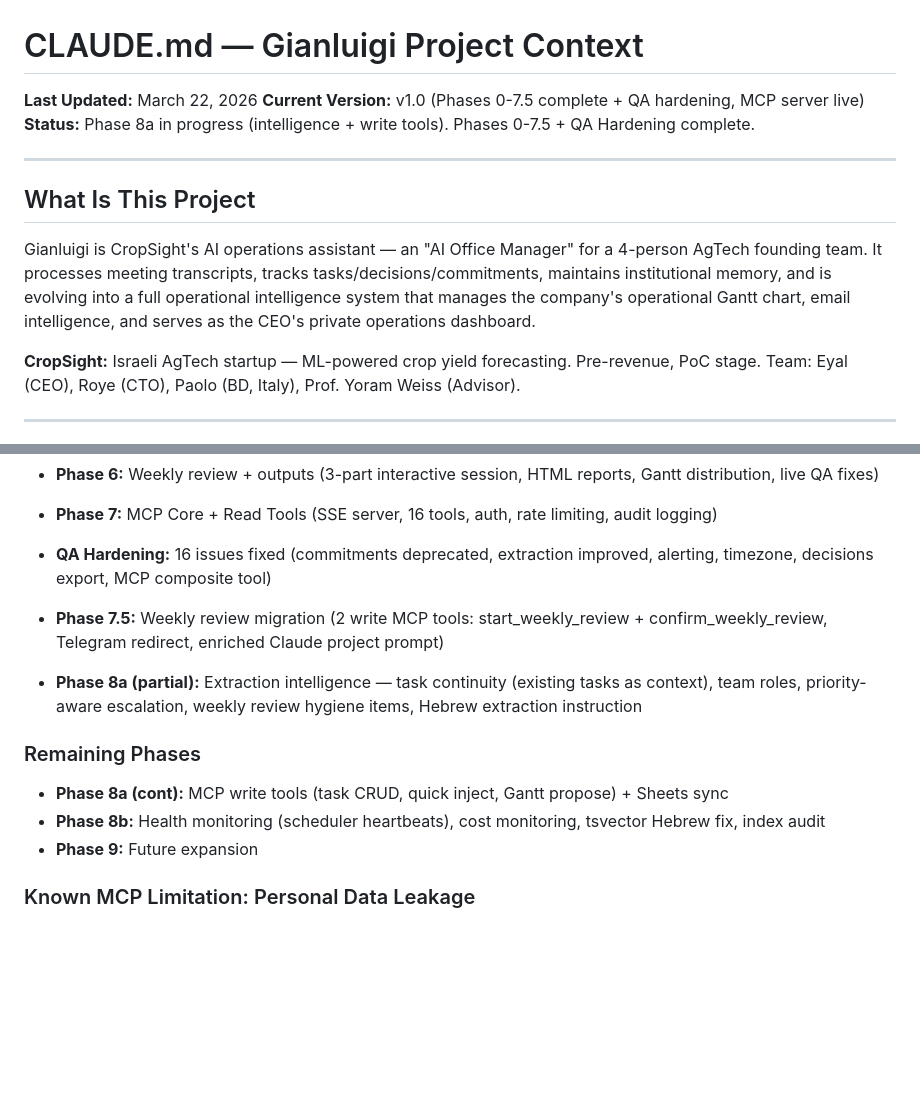
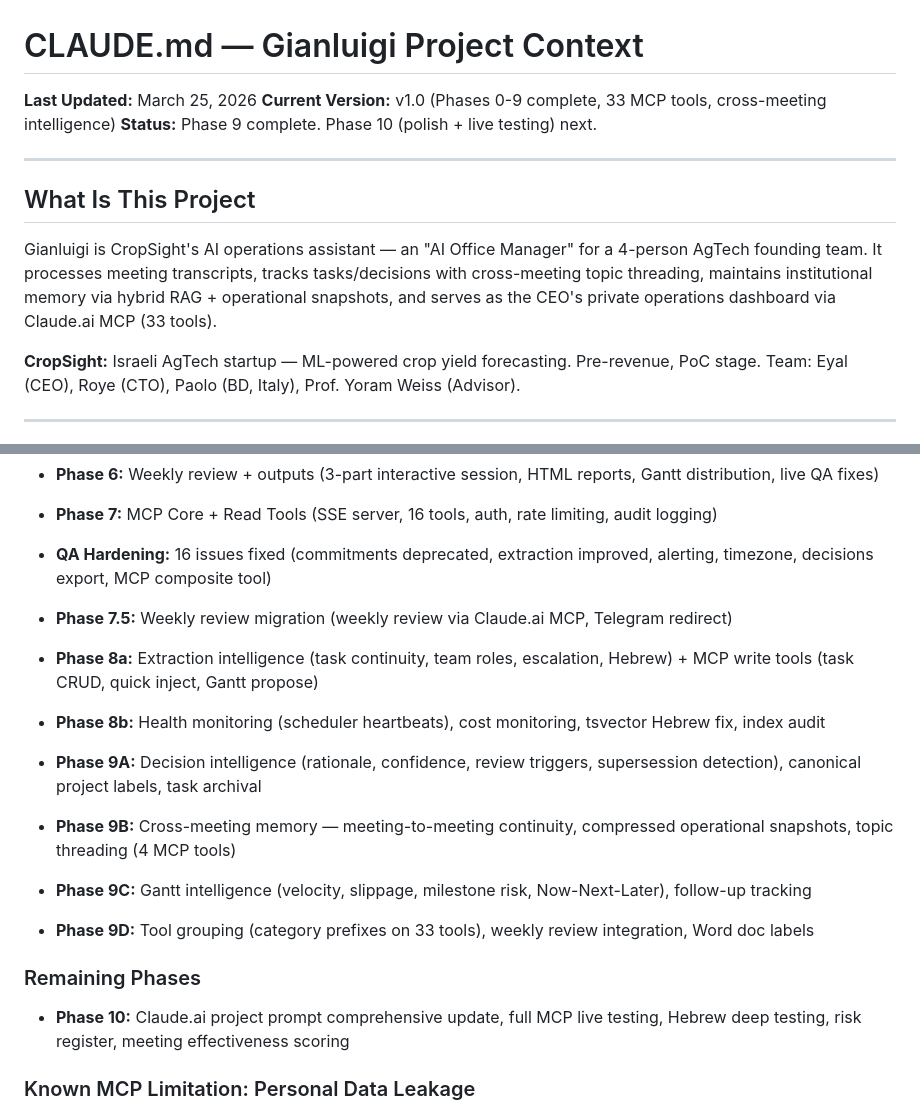
Before and after one commit to Eyalz111/Gianluigi-Cropsight, a Markdown page: CLAUDE.md, 2 parts joined by grey strips. Rendered like a GitHub page; blank space fills up the shorter version.

Commit message:
Update CLAUDE.md: Phase 9 complete, 33 MCP tools
All phases 0-9 now completed. 33 MCP tools (23 read + 10 write).
Key Phase 9 additions: decision intelligence, cross-meeting topic
threading, operational snapshots, Gantt metrics, tool grouping.

Co-Authored-By: Claude Opus 4.6 (1M context) <noreply@anthropic.com>

```diff
--- a/CLAUDE.md
+++ b/CLAUDE.md
@@ -1,14 +1,14 @@
 # CLAUDE.md — Gianluigi Project Context
 
-**Last Updated:** March 22, 2026
-**Current Version:** v1.0 (Phases 0-7.5 complete + QA hardening, MCP server live)
-**Status:** Phase 8a in progress (intelligence + write tools). Phases 0-7.5 + QA Hardening complete.
+**Last Updated:** March 25, 2026
+**Current Version:** v1.0 (Phases 0-9 complete, 33 MCP tools, cross-meeting intelligence)
+**Status:** Phase 9 complete. Phase 10 (polish + live testing) next.
 
 ---
 
 ## What Is This Project
 
-Gianluigi is CropSight's AI operations assistant — an "AI Office Manager" for a 4-person AgTech founding team. It processes meeting transcripts, tracks tasks/decisions/commitments, maintains institutional memory, and is evolving into a full operational intelligence system that manages the company's operational Gantt chart, email intelligence, and serves as the CEO's private operations dashboard.
+Gianluigi is CropSight's AI operations assistant — an "AI Office Manager" for a 4-person AgTech founding team. It processes meeting transcripts, tracks tasks/decisions with cross-meeting topic threading, maintains institutional memory via hybrid RAG + operational snapshots, and serves as the CEO's private operations dashboard via Claude.ai MCP (33 tools).
 
 **CropSight:** Israeli AgTech startup — ML-powered crop yield forecasting. Pre-revenue, PoC stage. Team: Eyal (CEO), Roye (CTO), Paolo (BD, Italy), Prof. Yoram Weiss (Advisor).
 
@@ -71,13 +71,16 @@ Gianluigi is CropSight's AI operations assistant — an "AI Office Manager" for
 - **Phase 7:** MCP Core + Read Tools (SSE server, 16 tools, auth, rate limiting, audit logging)
 - **QA Hardening:** 16 issues fixed (commitments deprecated, extraction improved, alerting, timezone, decisions export, MCP composite tool)
 
-- **Phase 7.5:** Weekly review migration (2 write MCP tools: start_weekly_review + confirm_weekly_review, Telegram redirect, enriched Claude project prompt)
-- **Phase 8a (partial):** Extraction intelligence — task continuity (existing tasks as context), team roles, priority-aware escalation, weekly review hygiene items, Hebrew extraction instruction
+- **Phase 7.5:** Weekly review migration (weekly review via Claude.ai MCP, Telegram redirect)
+- **Phase 8a:** Extraction intelligence (task continuity, team roles, escalation, Hebrew) + MCP write tools (task CRUD, quick inject, Gantt propose)
+- **Phase 8b:** Health monitoring (scheduler heartbeats), cost monitoring, tsvector Hebrew fix, index audit
+- **Phase 9A:** Decision intelligence (rationale, confidence, review triggers, supersession detection), canonical project labels, task archival
+- **Phase 9B:** Cross-meeting memory — meeting-to-meeting continuity, compressed operational snapshots, topic threading (4 MCP tools)
+- **Phase 9C:** Gantt intelligence (velocity, slippage, milestone risk, Now-Next-Later), follow-up tracking
+- **Phase 9D:** Tool grouping (category prefixes on 33 tools), weekly review integration, Word doc labels
 
 ### Remaining Phases
-- **Phase 8a (cont):** MCP write tools (task CRUD, quick inject, Gantt propose) + Sheets sync
-- **Phase 8b:** Health monitoring (scheduler heartbeats), cost monitoring, tsvector Hebrew fix, index audit
-- **Phase 9:** Future expansion
+- **Phase 10:** Claude.ai project prompt comprehensive update, full MCP live testing, Hebrew deep testing, risk register, meeting effectiveness scoring
 
 ### Known MCP Limitation: Personal Data Leakage
 Claude.ai mixes MCP tool results with its own conversation memory. MCP `instructions` are guidance, not a sandbox — Claude.ai can and will use prior conversation context when Gianluigi data is sparse. **Current mitigation:** Use a dedicated Claude Project ("CropSight Ops") to isolate business conversations. **Future:** OAuth integration (Phase 8) may enable stricter session isolation. This is a Claude.ai platform limitation, not a Gianluigi bug.
```
